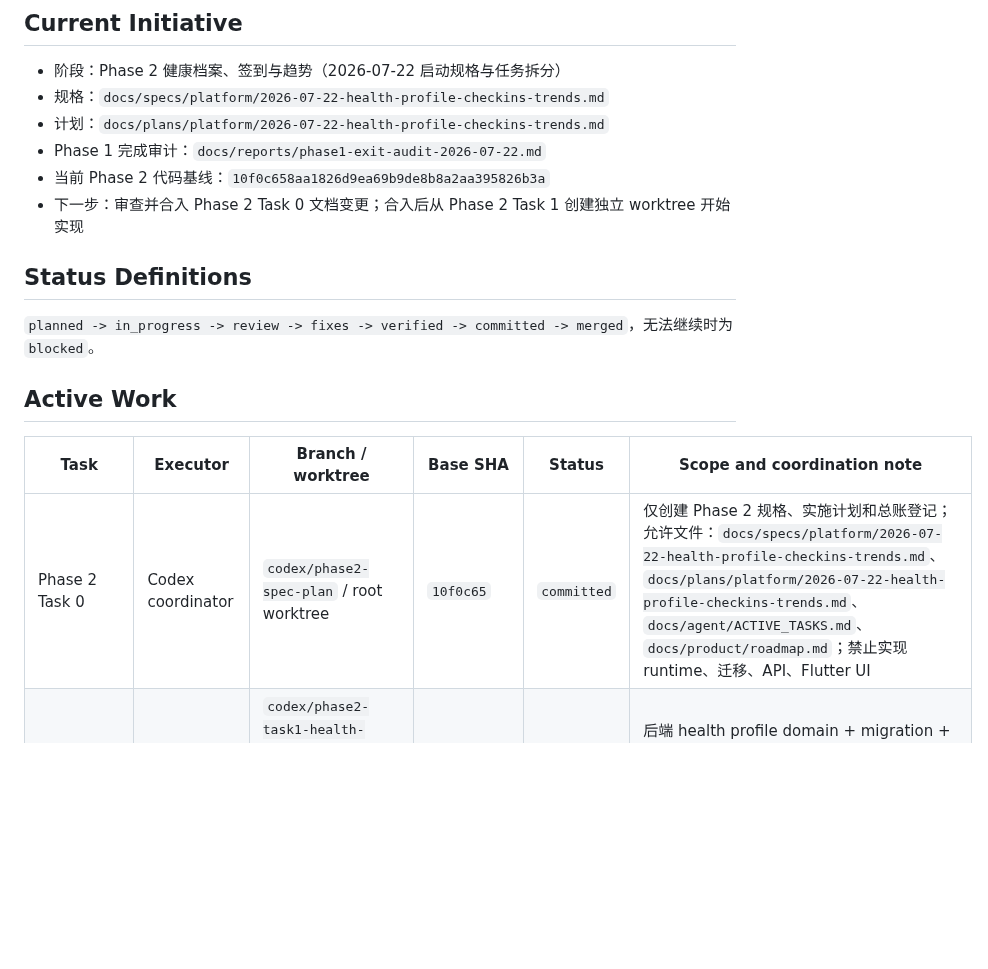
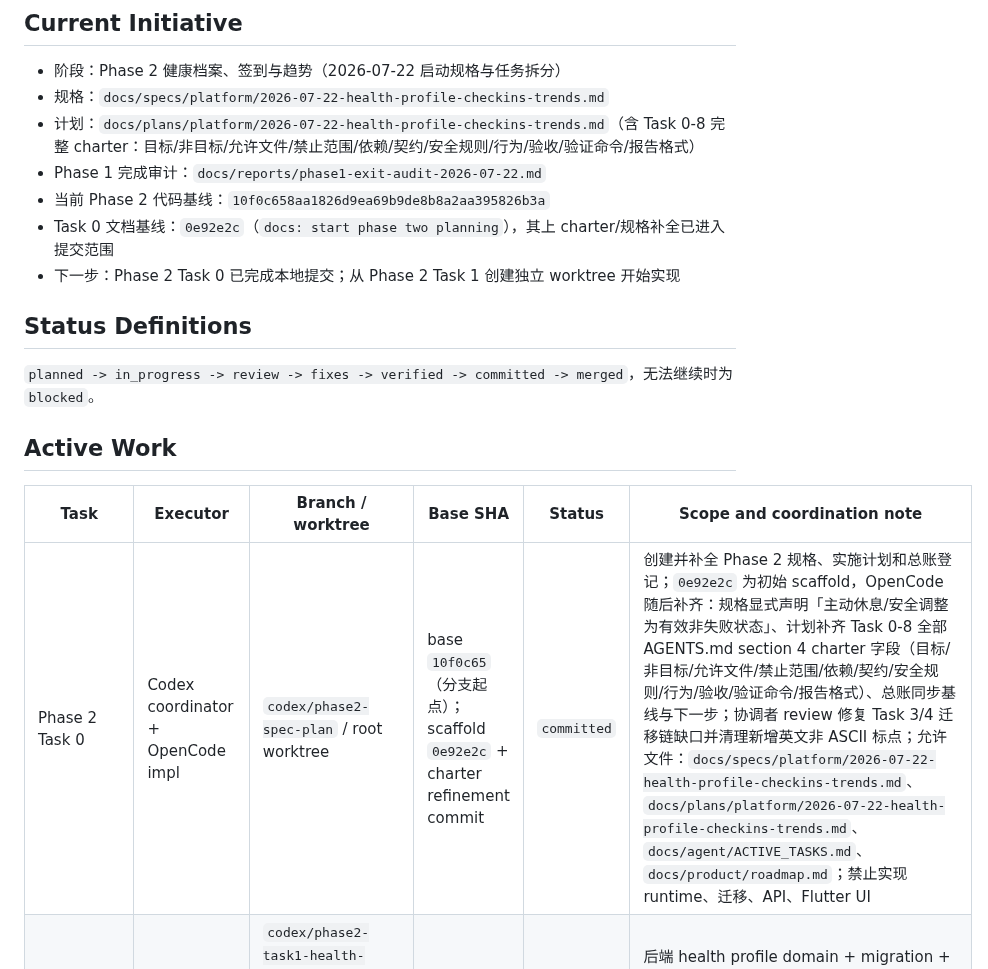
Before and after one commit to Lizz-666/health-agent, a Markdown page: docs/agent/ACTIVE_TASKS.md, the part around the change. Drawn GitHub-style; blank space fills up the shorter version.

Commit message:
docs: refine phase two task charters

```diff
--- a/docs/agent/ACTIVE_TASKS.md
+++ b/docs/agent/ACTIVE_TASKS.md
@@ -7,10 +7,11 @@
 
 - 阶段：Phase 2 健康档案、签到与趋势（2026-07-22 启动规格与任务拆分）
 - 规格：`docs/specs/platform/2026-07-22-health-profile-checkins-trends.md`
-- 计划：`docs/plans/platform/2026-07-22-health-profile-checkins-trends.md`
+- 计划：`docs/plans/platform/2026-07-22-health-profile-checkins-trends.md`（含 Task 0-8 完整 charter：目标/非目标/允许文件/禁止范围/依赖/契约/安全规则/行为/验收/验证命令/报告格式）
 - Phase 1 完成审计：`docs/reports/phase1-exit-audit-2026-07-22.md`
 - 当前 Phase 2 代码基线：`10f0c658aa1826d9ea69b9de8b8a2aa395826b3a`
-- 下一步：审查并合入 Phase 2 Task 0 文档变更；合入后从 Phase 2 Task 1 创建独立 worktree 开始实现
+- Task 0 文档基线：`0e92e2c`（`docs: start phase two planning`），其上 charter/规格补全已进入提交范围
+- 下一步：Phase 2 Task 0 已完成本地提交；从 Phase 2 Task 1 创建独立 worktree 开始实现
 
 ## Status Definitions
 
@@ -20,7 +21,7 @@
 
 | Task | Executor | Branch / worktree | Base SHA | Status | Scope and coordination note |
 | --- | --- | --- | --- | --- | --- |
-| Phase 2 Task 0 | Codex coordinator | `codex/phase2-spec-plan` / root worktree | `10f0c65` | `committed` | 仅创建 Phase 2 规格、实施计划和总账登记；允许文件：`docs/specs/platform/2026-07-22-health-profile-checkins-trends.md`、`docs/plans/platform/2026-07-22-health-profile-checkins-trends.md`、`docs/agent/ACTIVE_TASKS.md`、`docs/product/roadmap.md`；禁止实现 runtime、迁移、API、Flutter UI |
+| Phase 2 Task 0 | Codex coordinator + OpenCode impl | `codex/phase2-spec-plan` / root worktree | base `10f0c65`（分支起点）；scaffold `0e92e2c` + charter refinement commit | `committed` | 创建并补全 Phase 2 规格、实施计划和总账登记；`0e92e2c` 为初始 scaffold，OpenCode 随后补齐：规格显式声明「主动休息/安全调整为有效非失败状态」、计划补齐 Task 0-8 全部 AGENTS.md section 4 charter 字段（目标/非目标/允许文件/禁止范围/依赖/契约/安全规则/行为/验收/验证命令/报告格式）、总账同步基线与下一步；协调者 review 修复 Task 3/4 迁移链缺口并清理新增英文非 ASCII 标点；允许文件：`docs/specs/platform/2026-07-22-health-profile-checkins-trends.md`、`docs/plans/platform/2026-07-22-health-profile-checkins-trends.md`、`docs/agent/ACTIVE_TASKS.md`、`docs/product/roadmap.md`；禁止实现 runtime、迁移、API、Flutter UI |
 | Phase 2 Task 1 | Unassigned | `codex/phase2-task1-health-profile-domain` / `health-worktrees/phase2-task1-health-profile-domain` | TBD after Task 0 merge | `planned` | 后端 health profile domain + migration + risk readiness primitives；允许 `backend/app/health/*`、new Alembic revision、focused backend tests；禁止改 Flutter、训练计划、Agent、nutrition |
 | Phase 2 Task 2 | Unassigned | `codex/phase2-task2-health-profile-api` / `health-worktrees/phase2-task2-health-profile-api` | TBD after Task 1 merge | `planned` | `GET/PUT/DELETE /api/v1/health/profile`、auth/cross-user/delete/OpenAPI；依赖 Task 1；禁止继续扩展旧 `/api/v1/user/profile` 为健康档案 |
 | Phase 2 Task 3 | Unassigned | `codex/phase2-task3-daily-checkins` / `health-worktrees/phase2-task3-daily-checkins` | TBD after Task 2 merge | `planned` | Daily check-in + abnormal pain conditional follow-up + check-in risk summary；依赖 Task 1/2；禁止生成训练调整或计划 |
```
Also changed, not shown: 2 other files.
